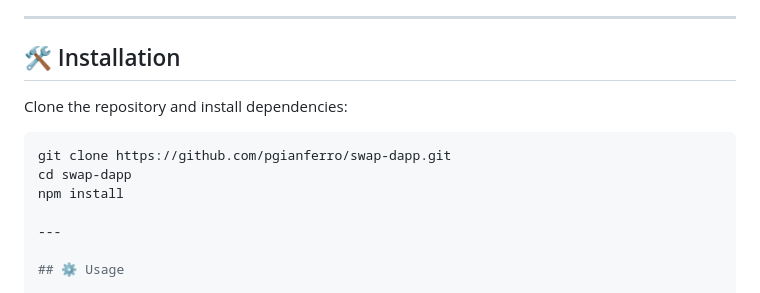
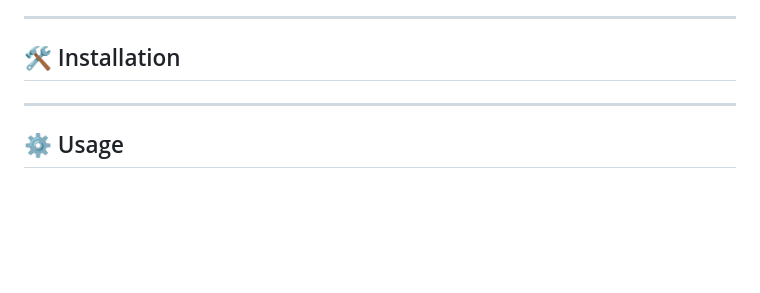
Before and after one commit to pgianferro/swap-dapp, a Markdown page: readme.md, the part around the change. Rendered like a GitHub page; blank space fills up the shorter version.

Commit message:
upd/soft_deadline_corrections/pgianferro

````diff
--- a/readme.md
+++ b/readme.md
@@ -26,12 +26,7 @@ The project is educational and ideal for understanding AMM logic, testing, and b
 
 ## 🛠️ Installation
 
-Clone the repository and install dependencies:
 
-```bash
-git clone https://github.com/pgianferro/swap-dapp.git
-cd swap-dapp
-npm install
 
 ---
 
````
